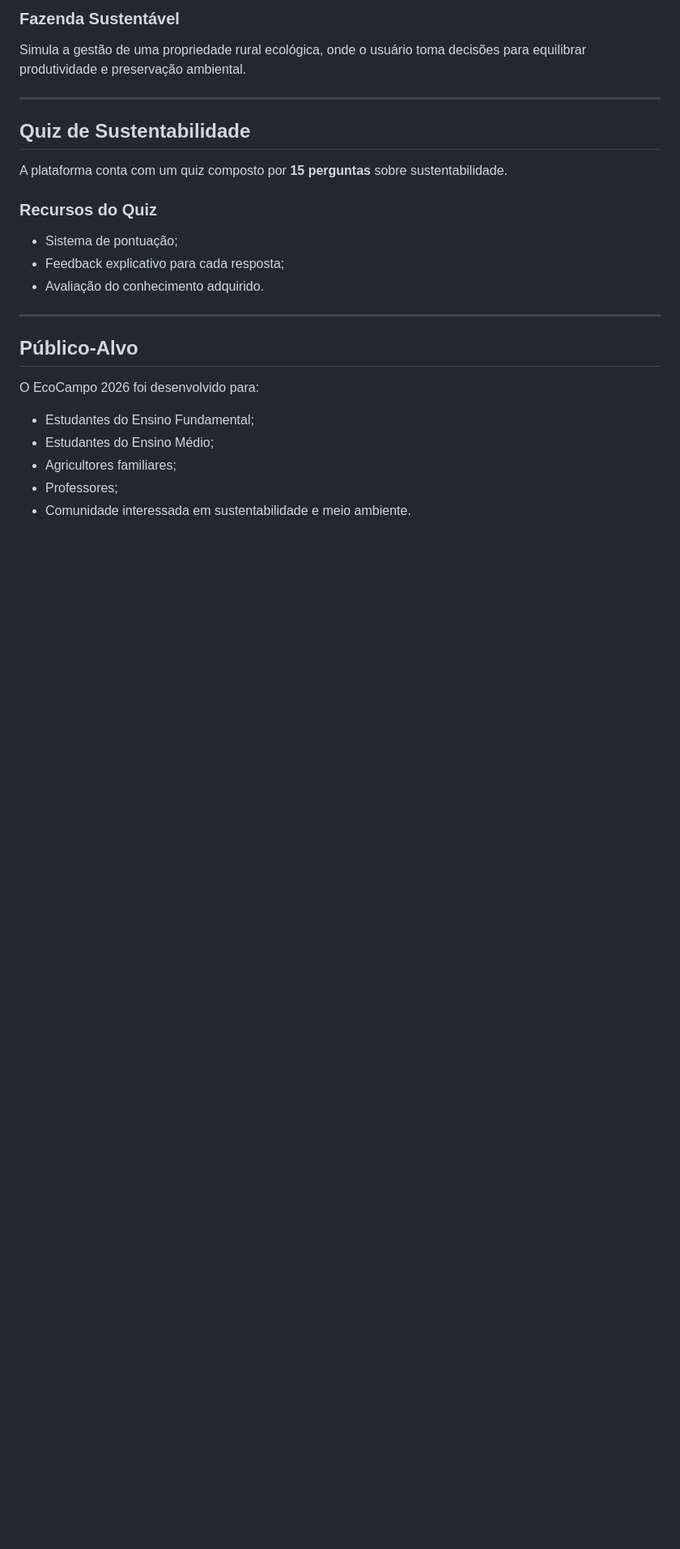
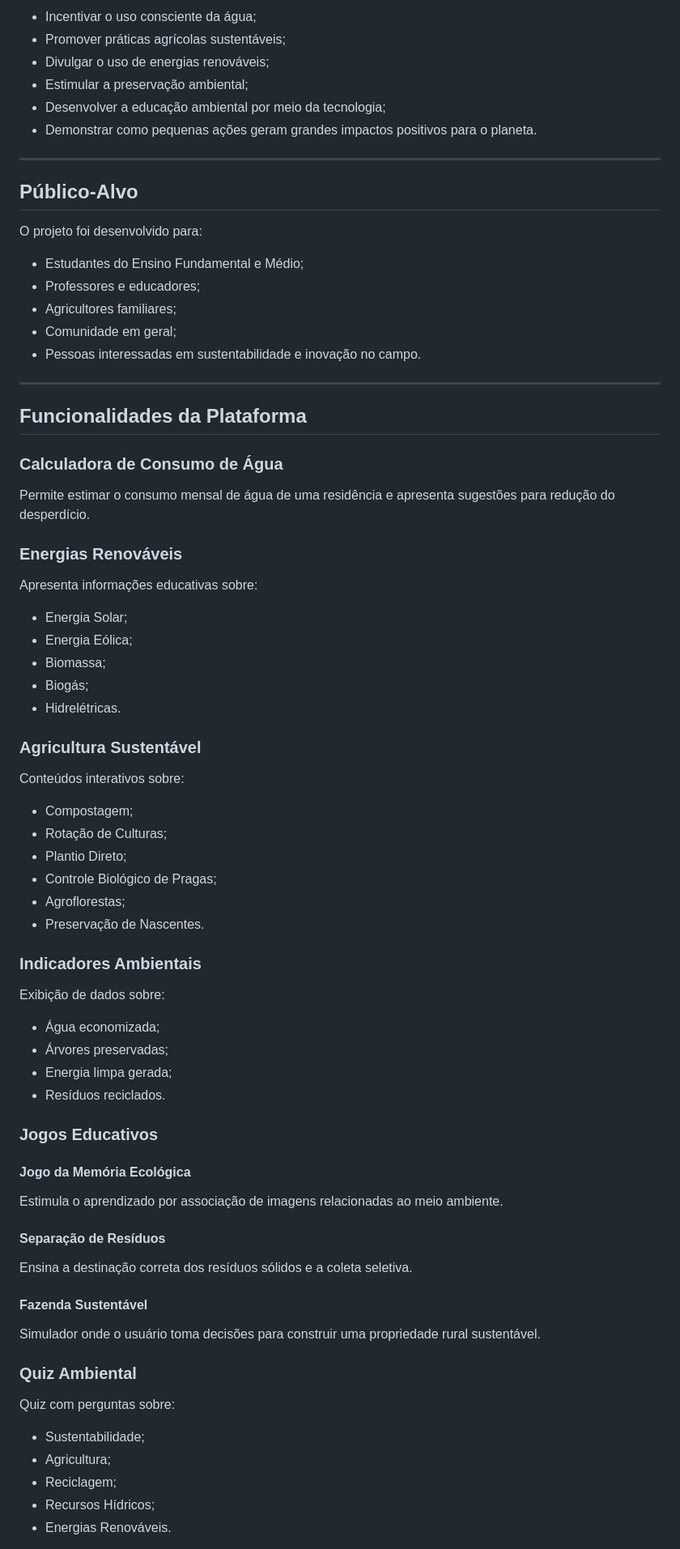
Before and after one commit to vicentin19/ECOCAMPO, a Markdown page: README.md, the part around one of its changes. Shown at 81% size. Drawn GitHub-style; blank space fills up the shorter version.

```diff
--- a/README.md
+++ b/README.md
@@ -73,27 +15,81 @@ Ensina práticas de coleta seletiva e descarte correto dos resíduos.
-### Fazenda Sustentável
-
-Simula a gestão de uma propriedade rural ecológica, onde o usuário toma decisões para equilibrar produtividade e preservação ambiental.
-
----
-
-## Quiz de Sustentabilidade
-
-A plataforma conta com um quiz composto por **15 perguntas** sobre sustentabilidade.
-
-### Recursos do Quiz
-
-* Sistema de pontuação;
-* Feedback explicativo para cada resposta;
-* Avaliação do conhecimento adquirido.
+* Incentivar o uso consciente da água;
+* Promover práticas agrícolas sustentáveis;
+* Divulgar o uso de energias renováveis;
+* Estimular a preservação ambiental;
+* Desenvolver a educação ambiental por meio da tecnologia;
+* Demonstrar como pequenas ações geram grandes impactos positivos para o planeta.
 
 ---
 
 ## Público-Alvo
 
-O EcoCampo 2026 foi desenvolvido para:
+O projeto foi desenvolvido para:
 
-* Estudantes do Ensino Fundamental;
-* Estudantes do Ensino Médio;
+* Estudantes do Ensino Fundamental e Médio;
+* Professores e educadores;
 * Agricultores familiares;
-* Professores;
-* Comunidade interessada em sustentabilidade e meio ambiente.
+* Comunidade em geral;
+* Pessoas interessadas em sustentabilidade e inovação no campo.
+
+---
+
+## Funcionalidades da Plataforma
+
+### Calculadora de Consumo de Água
+
+Permite estimar o consumo mensal de água de uma residência e apresenta sugestões para redução do desperdício.
+
+### Energias Renováveis
+
+Apresenta informações educativas sobre:
+
+* Energia Solar;
+* Energia Eólica;
+* Biomassa;
+* Biogás;
+* Hidrelétricas.
+
+### Agricultura Sustentável
+
+Conteúdos interativos sobre:
+
+* Compostagem;
+* Rotação de Culturas;
+* Plantio Direto;
+* Controle Biológico de Pragas;
+* Agroflorestas;
+* Preservação de Nascentes.
+
+### Indicadores Ambientais
+
+Exibição de dados sobre:
+
+* Água economizada;
+* Árvores preservadas;
+* Energia limpa gerada;
+* Resíduos reciclados.
+
+### Jogos Educativos
+
+#### Jogo da Memória Ecológica
+
+Estimula o aprendizado por associação de imagens relacionadas ao meio ambiente.
+
+#### Separação de Resíduos
+
+Ensina a destinação correta dos resíduos sólidos e a coleta seletiva.
+
+#### Fazenda Sustentável
+
+Simulador onde o usuário toma decisões para construir uma propriedade rural sustentável.
+
+### Quiz Ambiental
+
+Quiz com perguntas sobre:
+
+* Sustentabilidade;
+* Agricultura;
+* Reciclagem;
+* Recursos Hídricos;
+* Energias Renováveis.
+
```
Also changed, not shown: other parts of README.md (+169 -87 lines).
